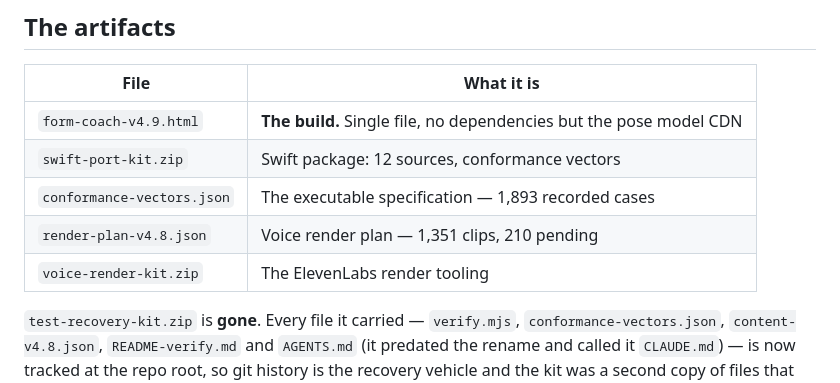
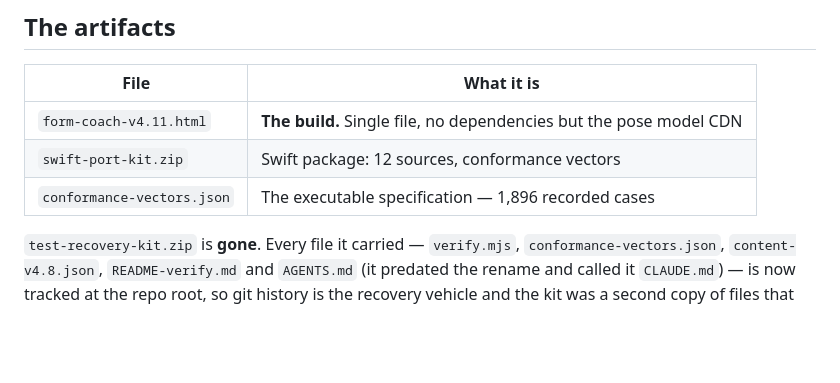
Before and after one commit to dylankohlhofer/formfinality, a Markdown page: docs/README.md, the part around the change. Drawn GitHub-style; blank space fills up the shorter version.

```diff
--- a/docs/README.md
+++ b/docs/README.md
@@ -57,11 +57,9 @@ thing standing between here and the Swift port.
 
 | File | What it is |
 |---|---|
-| `form-coach-v4.9.html` | **The build.** Single file, no dependencies but the pose model CDN |
+| `form-coach-v4.11.html` | **The build.** Single file, no dependencies but the pose model CDN |
 | `swift-port-kit.zip` | Swift package: 12 sources, conformance vectors |
-| `conformance-vectors.json` | The executable specification — 1,893 recorded cases |
-| `render-plan-v4.8.json` | Voice render plan — 1,351 clips, 210 pending |
-| `voice-render-kit.zip` | The ElevenLabs render tooling |
+| `conformance-vectors.json` | The executable specification — 1,896 recorded cases |
 
 `test-recovery-kit.zip` is **gone**. Every file it carried — `verify.mjs`,
 `conformance-vectors.json`, `content-v4.8.json`, `README-verify.md` and `AGENTS.md` (it
```
Also changed, not shown: AGENTS.md (+2 -2 lines), docs/tooling-guide.md (+2 -2 lines).
